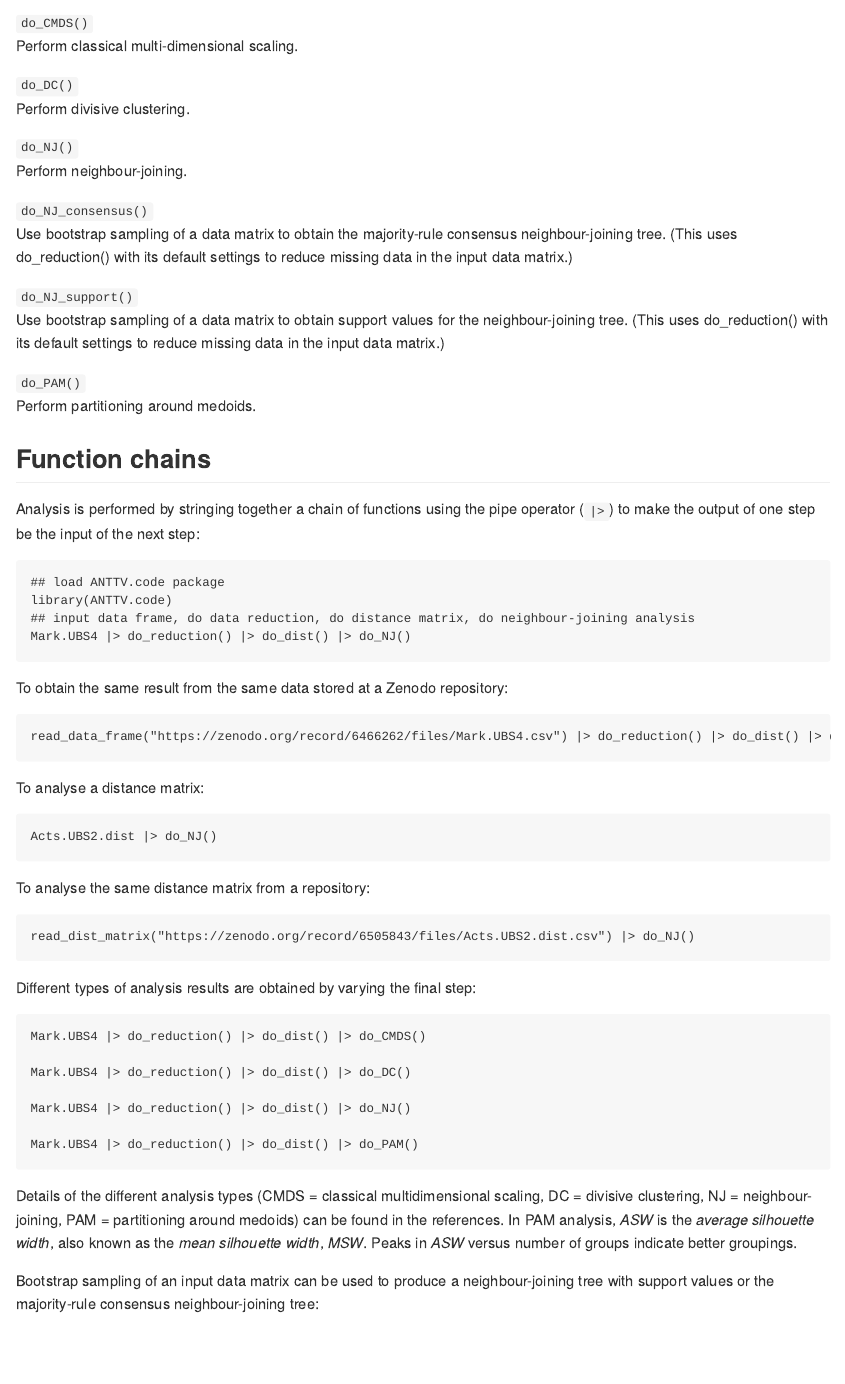
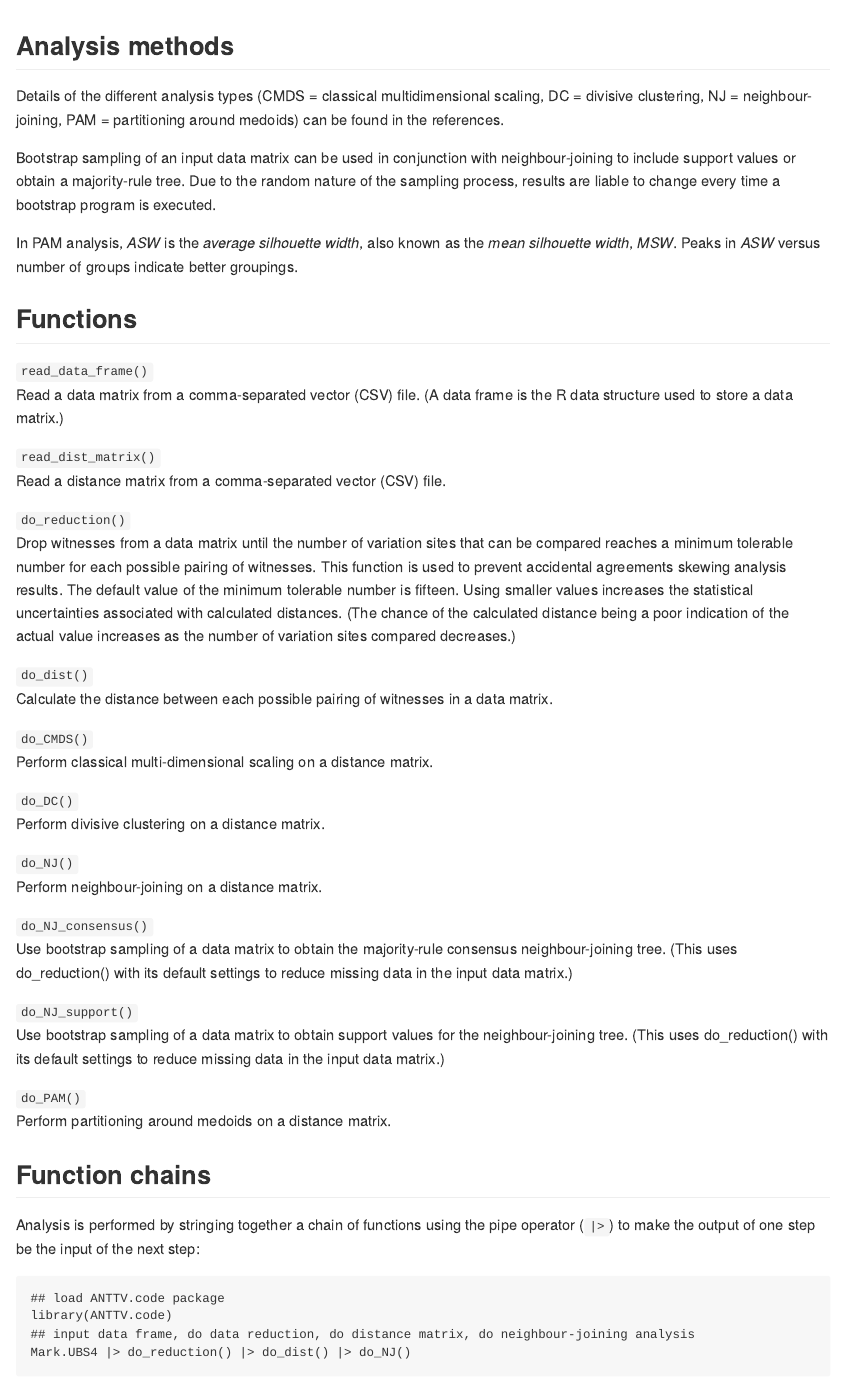
Before and after one commit to tjfinney/ANTTV.code, an R Markdown document (README.Rmd): the page in a window 1100 px wide, from 2150 px down before the commit and from 1670 px down after it. Rendered offline with R 4.5, knitr and Pandoc, with nearby package versions.

Commit message:
Add analysis methods section to readme

````diff
--- a/README.Rmd
+++ b/README.Rmd
@@ -68,6 +68,14 @@ Numerous other New Testament data sets are available from these Zenodo repositor
 * [Data matrices](https://zenodo.org/record/4064629)
 * [Distance matrices](https://zenodo.org/record/4064631)
 
+## Analysis methods
+
+Details of the different analysis types (CMDS = classical multidimensional scaling, DC = divisive clustering, NJ = neighbour-joining, PAM = partitioning around medoids) can be found in the references.
+
+Bootstrap sampling of an input data matrix can be used in conjunction with neighbour-joining to include support values or obtain a majority-rule tree. Due to the random nature of the sampling process, results are liable to change every time a bootstrap program is executed.
+
+In PAM analysis, *ASW* is the *average silhouette width*, also known as the *mean silhouette width*, *MSW*. Peaks in *ASW* versus number of groups indicate better groupings.
+
 ## Functions
 
 `read_data_frame()`
@@ -83,13 +91,13 @@ Numerous other New Testament data sets are available from these Zenodo repositor
 : Calculate the distance between each possible pairing of witnesses in a data matrix.
 
 `do_CMDS()`
-: Perform classical multi-dimensional scaling.
+: Perform classical multi-dimensional scaling on a distance matrix.
 
 `do_DC()`
-: Perform divisive clustering.
+: Perform divisive clustering on a distance matrix.
 
 `do_NJ()`
-: Perform neighbour-joining.
+: Perform neighbour-joining on a distance matrix.
 
 `do_NJ_consensus()`
 : Use bootstrap sampling of a data matrix to obtain the majority-rule consensus neighbour-joining tree. (This uses do_reduction() with its default settings to reduce missing data in the input data matrix.)
@@ -98,7 +106,7 @@ Numerous other New Testament data sets are available from these Zenodo repositor
 : Use bootstrap sampling of a data matrix to obtain support values for the neighbour-joining tree. (This uses do_reduction() with its default settings to reduce missing data in the input data matrix.)
 
 `do_PAM()`
-: Perform partitioning around medoids.
+: Perform partitioning around medoids on a distance matrix.
 
 ## Function chains
 
@@ -147,9 +155,7 @@ Mark.UBS4 |> do_reduction() |> do_dist() |> do_NJ()
 Mark.UBS4 |> do_reduction() |> do_dist() |> do_PAM()
 ```
 
-Details of the different analysis types (CMDS = classical multidimensional scaling, DC = divisive clustering, NJ = neighbour-joining, PAM = partitioning around medoids) can be found in the references. In PAM analysis, *ASW* is the *average silhouette width*, also known as the *mean silhouette width*, *MSW*. Peaks in *ASW* versus number of groups indicate better groupings.
-
-Bootstrap sampling of an input data matrix can be used to produce a neighbour-joining tree with support values or the majority-rule consensus neighbour-joining tree:
+To include NJ support values or obtain a majority-rule consensus tree:
 
 ```
 Mark.UBS4 |> do_NJ_support()
````
Also changed, not shown: README.md, README.Rmd (2 more changed lines).
